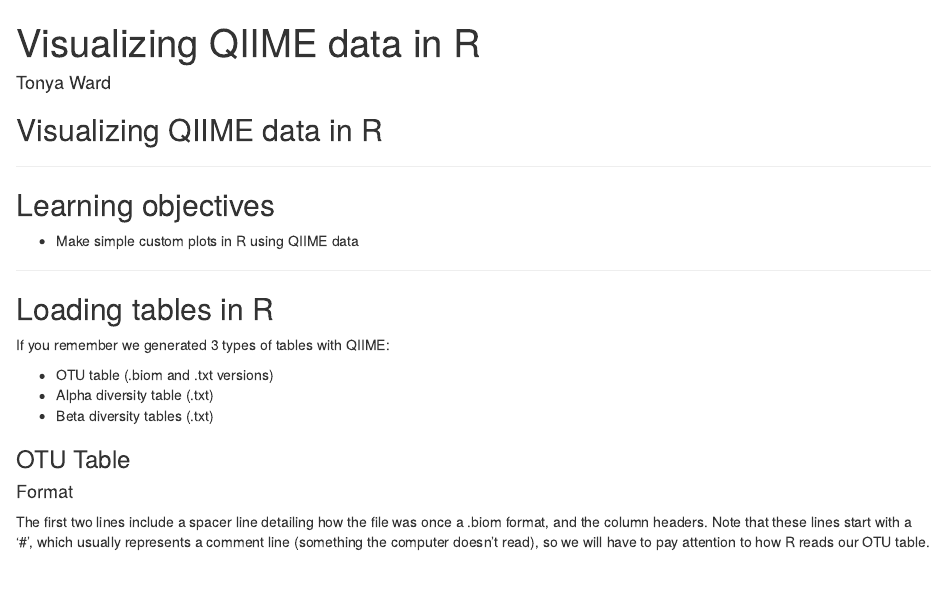
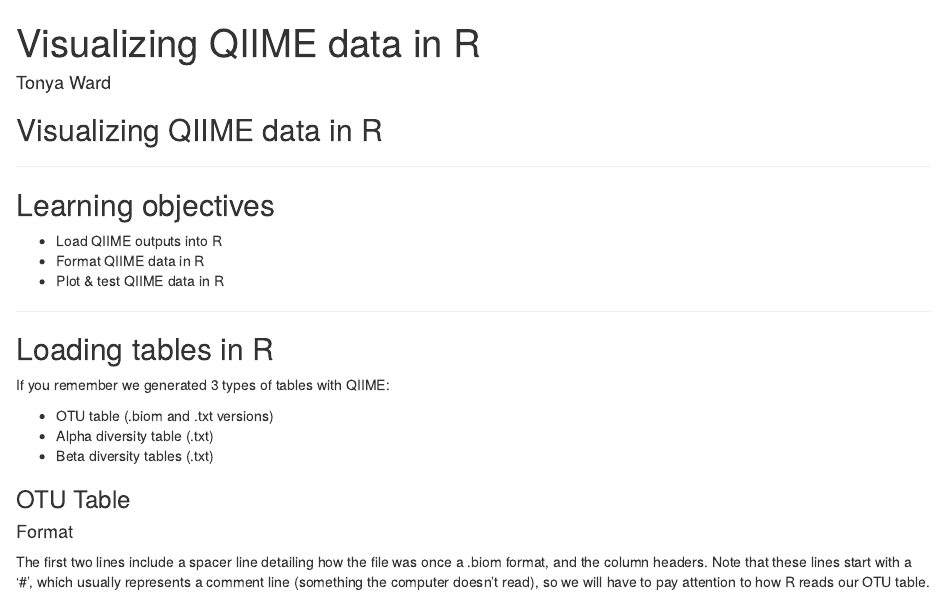
Before and after one commit to BinxiePeterson/QIIME_data_R, an R Markdown document (QIIIME_in_R.rmd): the page in a window 1100 px wide, from its top. Rendered offline with R 4.5, knitr and Pandoc, with nearby package versions.

Commit message:
update typos

```diff
--- a/QIIIME_in_R.rmd
+++ b/QIIIME_in_R.rmd
@@ -10,7 +10,9 @@ hours: 1
 
 ## Learning objectives
 
-* Make simple custom plots in R using QIIME data
+* Load QIIME outputs into R
+* Format QIIME data in R
+* Plot & test QIIME data in R
 
 ------------
 
```
